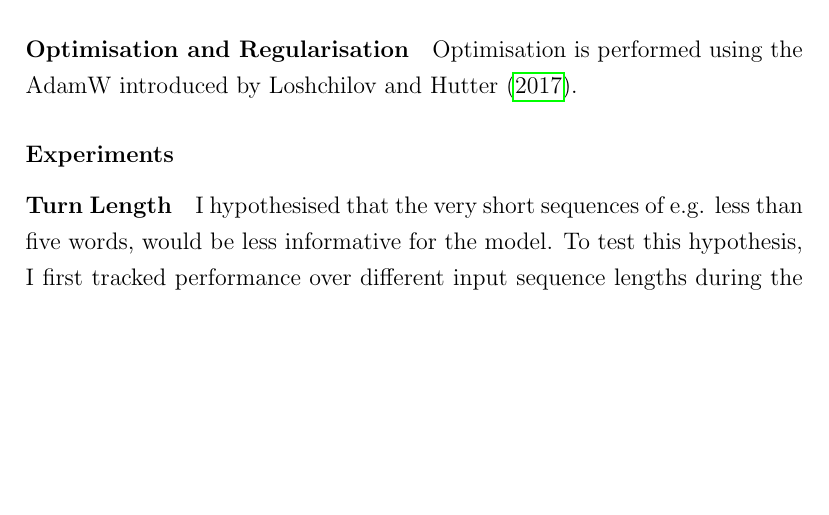
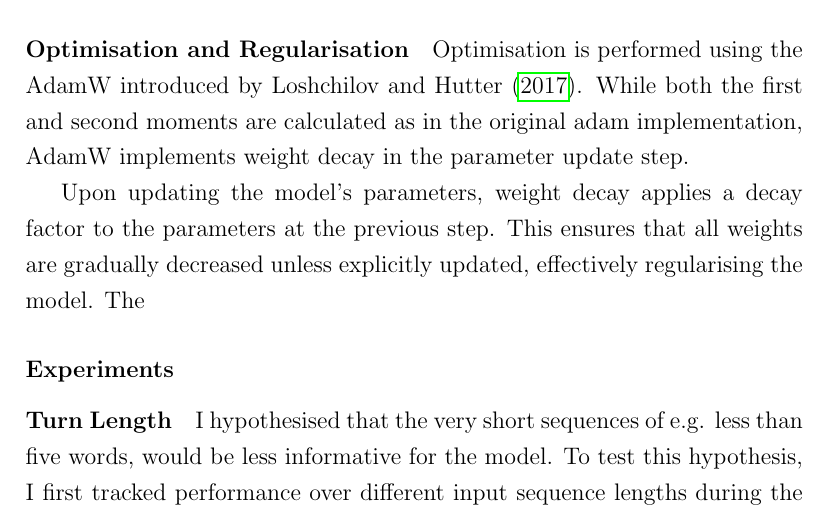
Before and after one commit to Fred-Bred/SDS-thesis, a LaTeX thesis (TeX/main.tex): part of page 54 of 80, cut so that both start at the same text, the shorter picture padded with empty space. Compiled offline with pdfLaTeX.

Commit message:
Weight decay notes

```diff
--- a/TeX/main.tex
+++ b/TeX/main.tex
@@ -663,6 +663,11 @@ This schedule implements a linear warm-up for a specified fraction of the traini
 
 \paragraph*{Optimisation and Regularisation}
 Optimisation is performed using the AdamW introduced by Loshchilov and Hutter \citeyear{AdamW}.
+While both the first and second moments are calculated as in the original adam implementation, AdamW implements weight decay in the parameter update step.
+
+Upon updating the model's parameters, weight decay applies a decay factor to the parameters at the previous step.
+This ensures that all weights are gradually decreased unless explicitly updated, effectively regularising the model.
+The
 
 \subsubsection*{Experiments}
 \paragraph*{Turn Length}
```
